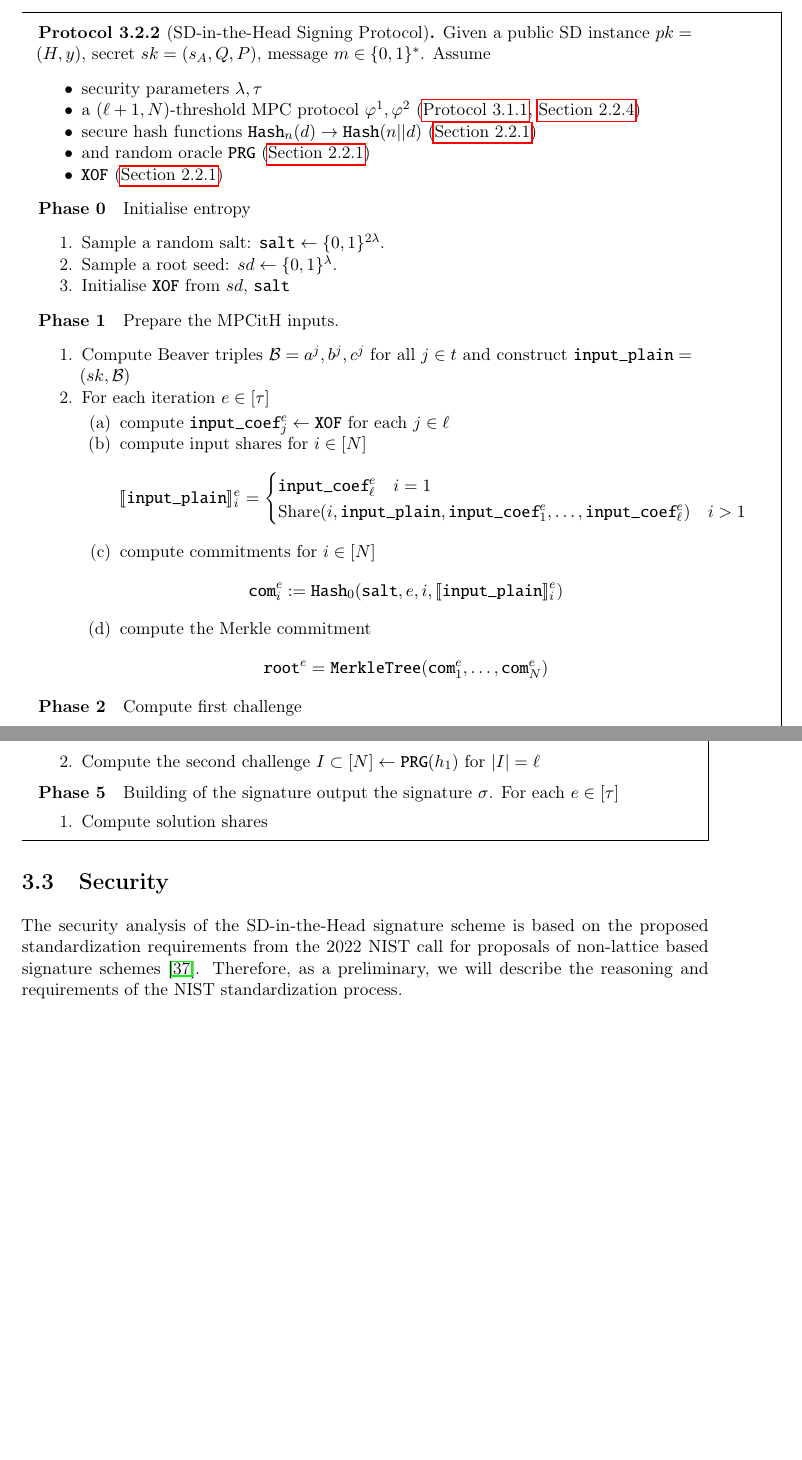
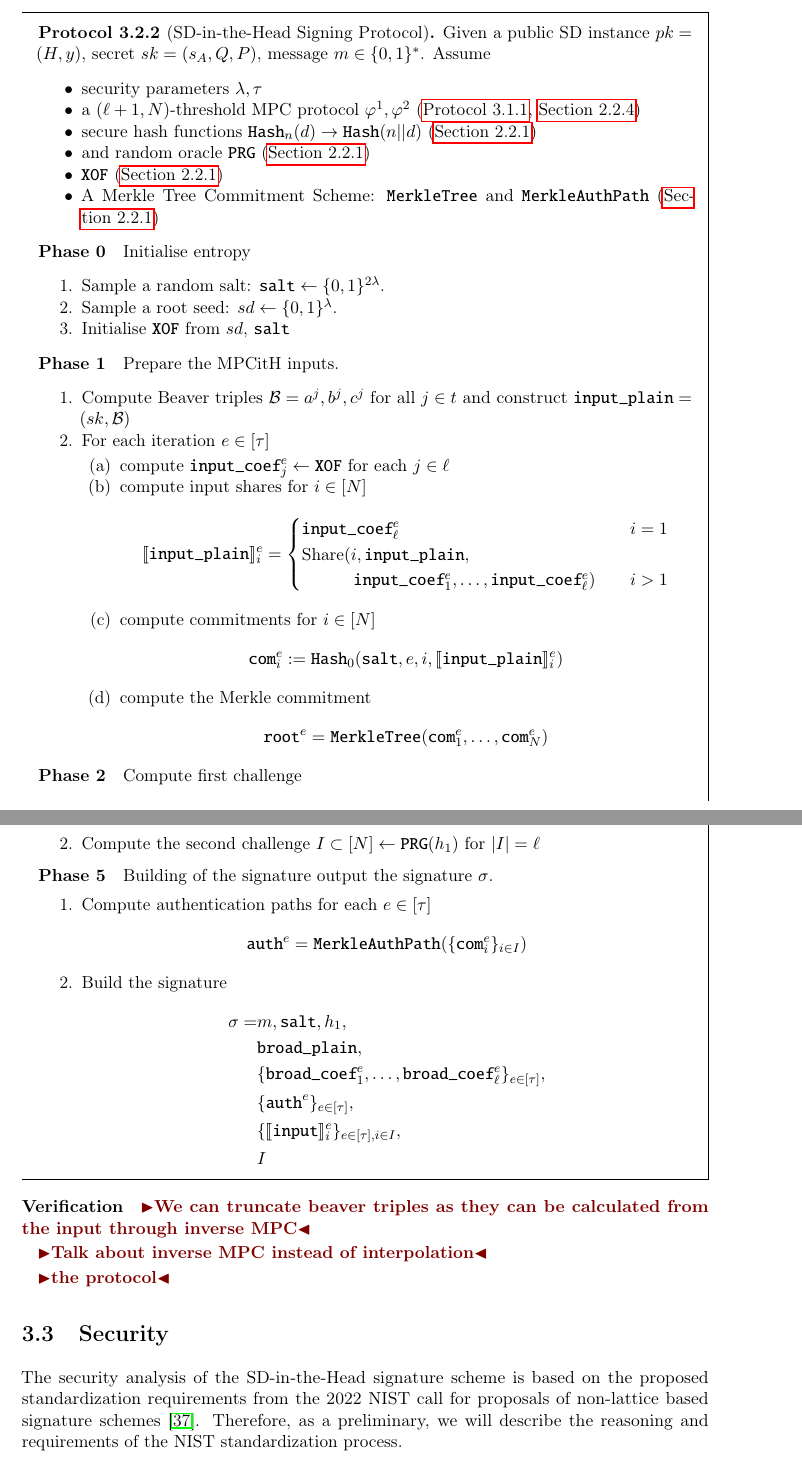
Before and after one commit to Mactherobot/sdith-rust, a LaTeX thesis (project/template.tex): two parts of pages 35 and 36 of 107, joined at a grey line, cut so that both start at the same text, the shorter picture padded with empty space. Compiled offline with pdfLaTeX.

Commit message:
quicksave

```diff
--- a/project/template.tex
+++ b/project/template.tex
@@ -1025,6 +1025,7 @@ Finally, we introduce a $\texttt{salt} \in \{0,1\}^{2\lambda}$, which serves as
     \item secure hash functions $\texttt{Hash}_n(d) \rightarrow \texttt{Hash}(n || d)$ (\autoref{sec:prelim_hash})
     \item and random oracle $\texttt{PRG}$ (\autoref{sec:prelim_hash})
     \item \texttt{XOF} (\autoref{sec:xof})
+    \item A Merkle Tree Commitment Scheme: \texttt{MerkleTree} and \texttt{MerkleAuthPath} (\autoref{sub:merkle_tree_prelim})
   \end{itemize}
 
   \paragraph{Phase 0} Initialise entropy
@@ -1090,12 +1092,32 @@ Finally, we introduce a $\texttt{salt} \in \{0,1\}^{2\lambda}$, which serves as
     \item Compute the second challenge $I \subset [N] \leftarrow \texttt{PRG}(h_1)$ for $|I| = \ell$
   \end{enumerate}
 
-  \paragraph{Phase 5} Building of the signature output the signature $\sigma$. For each $e \in [\tau]$
+  \paragraph{Phase 5} Building of the signature output the signature $\sigma$.
   \begin{enumerate}[itemsep=0pt, topsep=0pt, parsep=0pt]
-    \item Compute solution shares $
+    \item Compute authentication paths for each $e \in [\tau]$
+          \begin{align*}
+            \texttt{auth}^e = \texttt{MerkleAuthPath}(\{\texttt{com}^e_i\}_{i \in I})
+          \end{align*}
+    \item Build the signature
+          \begin{align*}
+            \sigma = & m, \texttt{salt}, h_1,                                                            \\
+                     & \texttt{broad\_plain},                                                            \\
+                     & \{\texttt{broad\_coef}^e_1, \dots, \texttt{broad\_coef}^e_\ell \}_{e \in [\tau]}, \\
+                     & \{\texttt{auth}^e \}_{e \in [\tau]},                                              \\
+                     & \{\sh{\texttt{input}}_i^e\}_{e \in [\tau], i \in I},                              \\
+                     & I  \
+          \end{align*}
   \end{enumerate}
 
 \end{protocol}
+
+\subsubsection{Verification}
+
+\todo{We can truncate beaver triples as they can be calculated from the input through inverse MPC}
+
+\todo{Talk about inverse MPC instead of interpolation}
+
+\todo{the protocol}
 
 \section{Security}
 
```
Also changed, not shown: project/template.tex (5 more changed lines).
